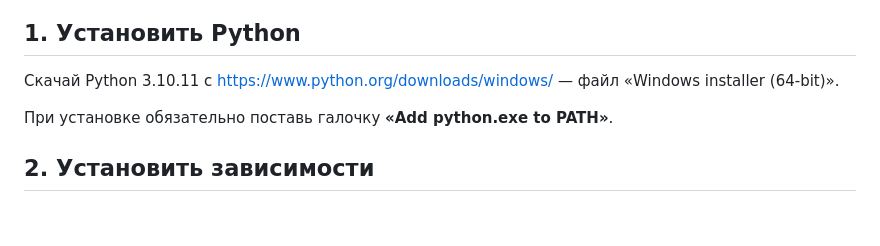
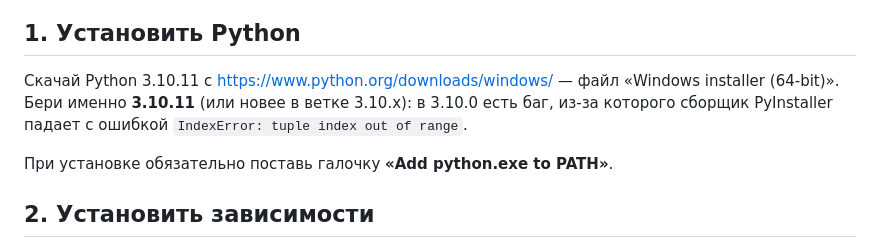
Before and after one commit to yotsug8/dictor-voice, a Markdown page: BUILD.md, the part around the change. Drawn GitHub-style; blank space fills up the shorter version.

Commit message:
BUILD.md: указать причину, почему нужен именно Python 3.10.11
В 3.10.0 баг в dis.py ломает PyInstaller (IndexError: tuple index out of
range). Добавлено пояснение к рекомендации версии.

```diff
--- a/BUILD.md
+++ b/BUILD.md
@@ -6,6 +6,8 @@
 ## 1. Установить Python
 
 Скачай Python 3.10.11 с https://www.python.org/downloads/windows/ — файл «Windows installer (64-bit)».
+Бери именно **3.10.11** (или новее в ветке 3.10.x): в 3.10.0 есть баг, из-за которого сборщик PyInstaller
+падает с ошибкой `IndexError: tuple index out of range`.
 
 При установке обязательно поставь галочку **«Add python.exe to PATH»**.
 
```
